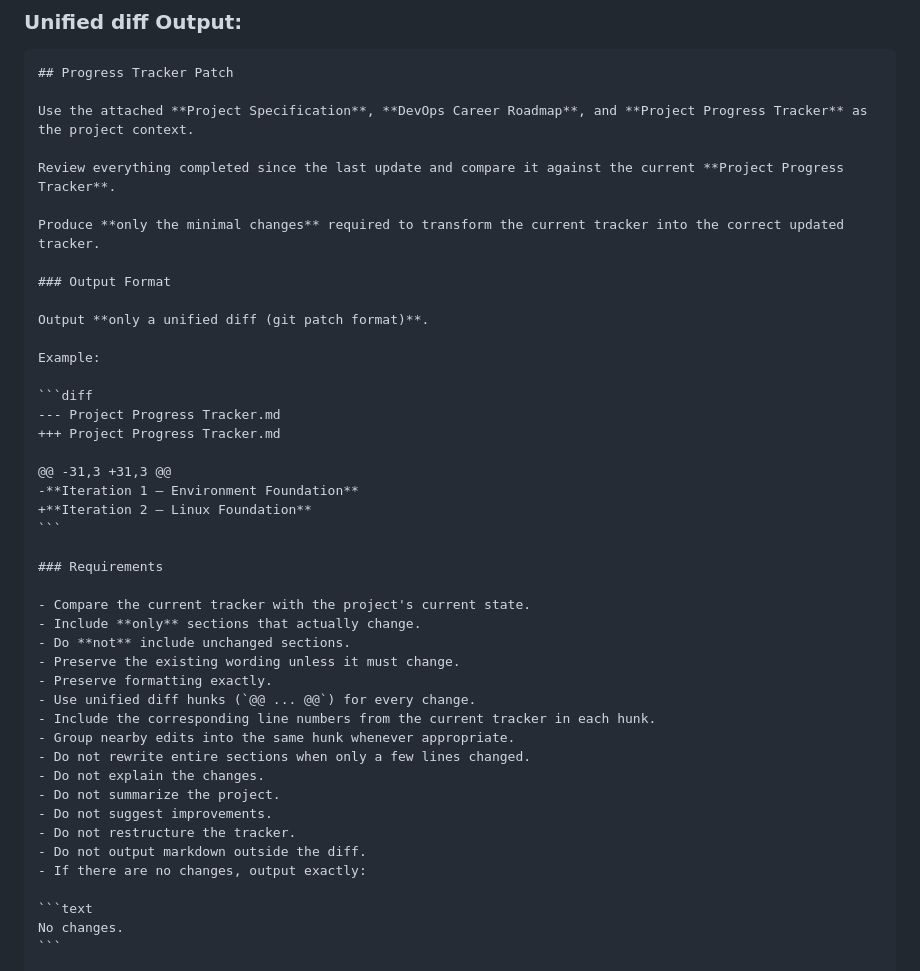
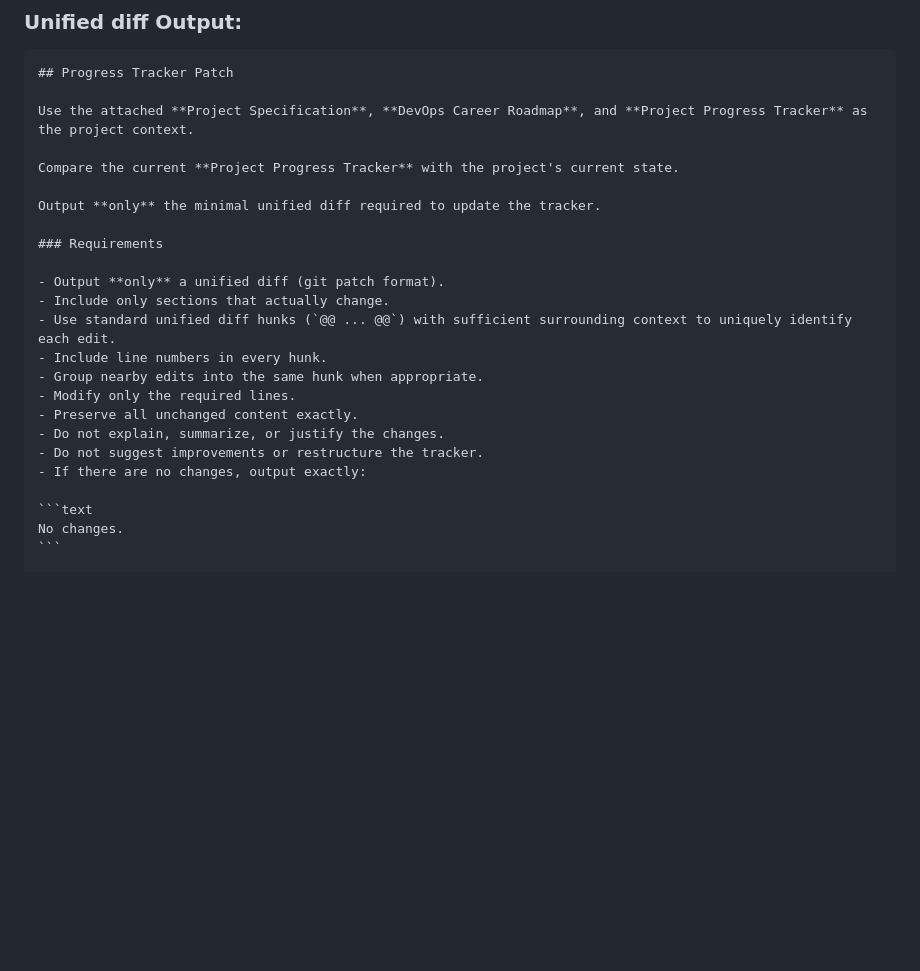
Before and after one commit to NakkaNithish27/DevOps-Engineer-Path, a Markdown page: Lets_Get_High_Package_Job/High_ROI_Plan/Chat GPT Session Prompt.md, the part around the change. Rendered like a GitHub page; blank space fills up the shorter version.

Commit message:
Refine instructions for progress tracker patch
Clarified output requirements for progress tracker updates.

````diff
--- a/Lets_Get_High_Package_Job/High_ROI_Plan/Chat GPT Session Prompt.md
+++ b/Lets_Get_High_Package_Job/High_ROI_Plan/Chat GPT Session Prompt.md
@@ -142,41 +142,21 @@ Based on everything I have completed so far in this iteration, help me complete
 
 Use the attached **Project Specification**, **DevOps Career Roadmap**, and **Project Progress Tracker** as the project context.
 
-Review everything completed since the last update and compare it against the current **Project Progress Tracker**.
+Compare the current **Project Progress Tracker** with the project's current state.
 
-Produce **only the minimal changes** required to transform the current tracker into the correct updated tracker.
-
-### Output Format
-
-Output **only a unified diff (git patch format)**.
-
-Example:
-
-```diff
---- Project Progress Tracker.md
-+++ Project Progress Tracker.md
-
-@@ -31,3 +31,3 @@
--**Iteration 1 — Environment Foundation**
-+**Iteration 2 — Linux Foundation**
-```
+Output **only** the minimal unified diff required to update the tracker.
 
 ### Requirements
 
-- Compare the current tracker with the project's current state.
-- Include **only** sections that actually change.
-- Do **not** include unchanged sections.
-- Preserve the existing wording unless it must change.
-- Preserve formatting exactly.
-- Use unified diff hunks (`@@ ... @@`) for every change.
-- Include the corresponding line numbers from the current tracker in each hunk.
-- Group nearby edits into the same hunk whenever appropriate.
-- Do not rewrite entire sections when only a few lines changed.
-- Do not explain the changes.
-- Do not summarize the project.
-- Do not suggest improvements.
-- Do not restructure the tracker.
-- Do not output markdown outside the diff.
+- Output **only** a unified diff (git patch format).
+- Include only sections that actually change.
+- Use standard unified diff hunks (`@@ ... @@`) with sufficient surrounding context to uniquely identify each edit.
+- Include line numbers in every hunk.
+- Group nearby edits into the same hunk when appropriate.
+- Modify only the required lines.
+- Preserve all unchanged content exactly.
+- Do not explain, summarize, or justify the changes.
+- Do not suggest improvements or restructure the tracker.
 - If there are no changes, output exactly:
 
 ```text
````
